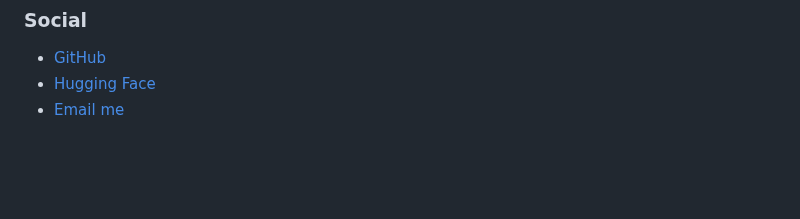
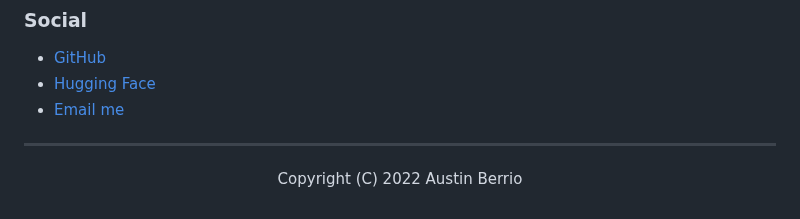
Before and after one commit to teleprint-me/teleprint-me, a Markdown page: docs/index.md, the part around the change. GitHub-like rendering; blank space fills up the shorter version.

Commit message:
docs(chore): Add copyright to index.md

```diff
--- a/docs/index.md
+++ b/docs/index.md
@@ -110,3 +110,7 @@ For those who prefer a one-time contribution or wish to support without a long-t
 - [GitHub](https://github.com/teleprint-me)
 - [Hugging Face](https://huggingface.co/teleprint-me)
 - [Email me](mailto:aberrio@teleprint.me)
+
+---
+
+<p align="center">Copyright (C) 2022 Austin Berrio</p>
```
